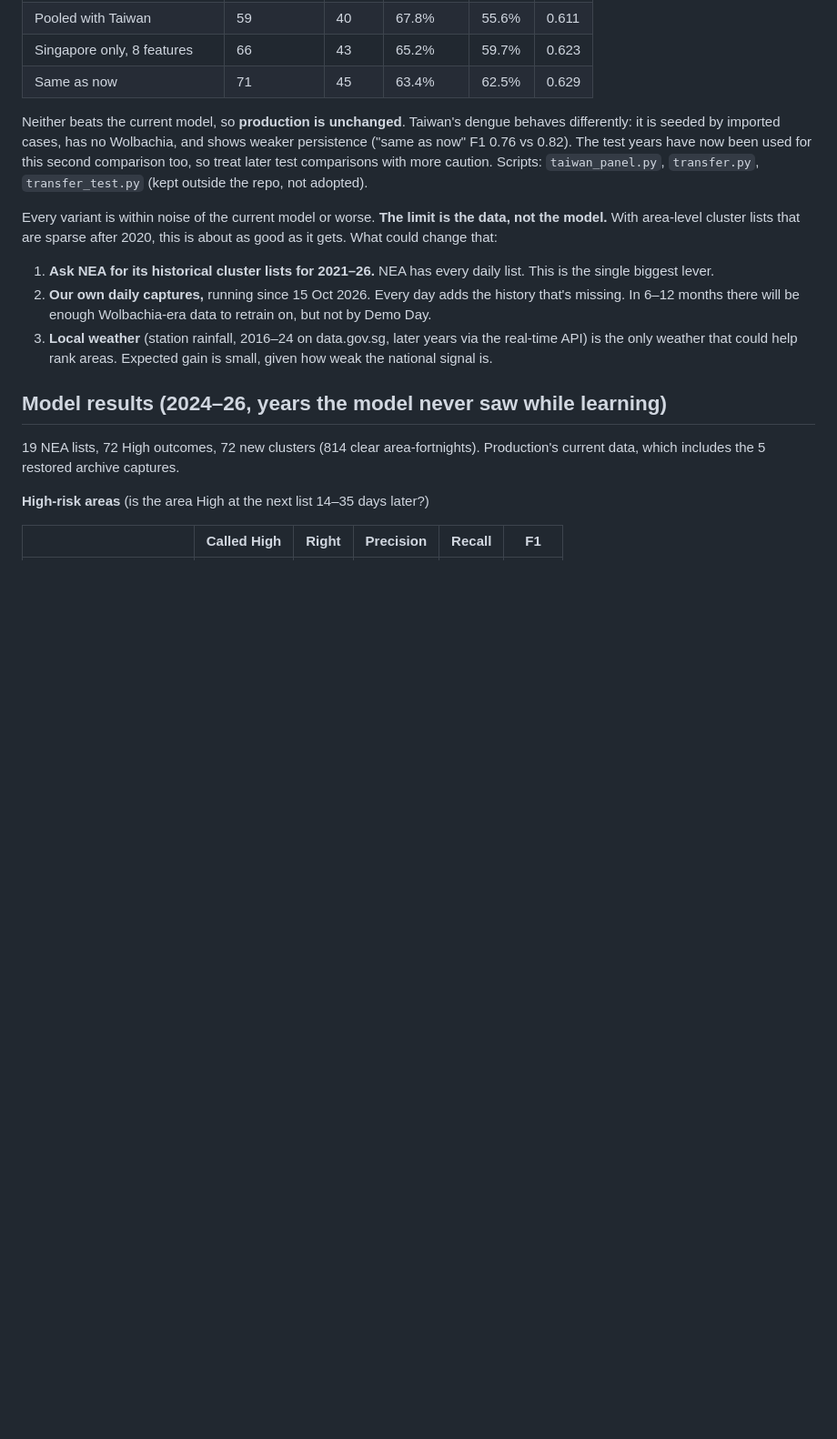
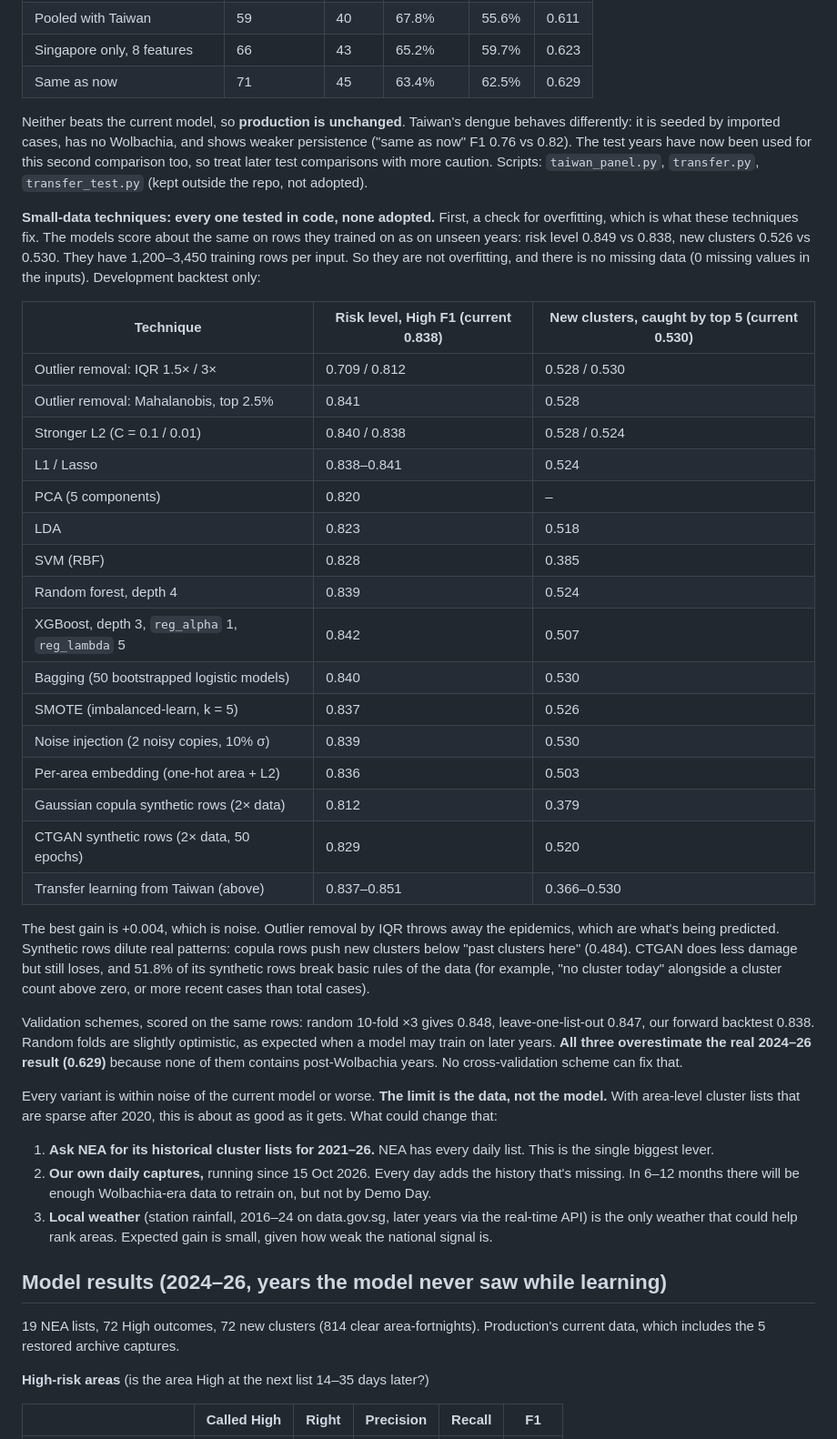
Before and after one commit to sanjsky24/Databricks_Upside_Devs_Submission, a Markdown page: docs/PROGRESS.md, the part around the change. Shown at 91% size. Drawn GitHub-style; blank space fills up the shorter version.

Commit message:
Progress: record every small-data technique tested (none adopted)
Co-Authored-By: Claude Opus 5.5 (1M context) <noreply@anthropic.com>

```diff
--- a/docs/PROGRESS.md
+++ b/docs/PROGRESS.md
@@ -143,6 +143,39 @@ seeded by imported cases, has no Wolbachia, and shows weaker persistence ("same
 years have now been used for this second comparison too, so treat later test comparisons with more caution.
 Scripts: `taiwan_panel.py`, `transfer.py`, `transfer_test.py` (kept outside the repo, not adopted).
 
+**Small-data techniques: every one tested in code, none adopted.** First, a check for overfitting, which is what
+these techniques fix. The models score about the same on rows they trained on as on unseen years: risk level
+0.849 vs 0.838, new clusters 0.526 vs 0.530. They have 1,200–3,450 training rows per input. So they are not
+overfitting, and there is no missing data (0 missing values in the inputs). Development backtest only:
+
+| Technique | Risk level, High F1 (current 0.838) | New clusters, caught by top 5 (current 0.530) |
+|---|---|---|
+| Outlier removal: IQR 1.5× / 3× | 0.709 / 0.812 | 0.528 / 0.530 |
+| Outlier removal: Mahalanobis, top 2.5% | 0.841 | 0.528 |
+| Stronger L2 (C = 0.1 / 0.01) | 0.840 / 0.838 | 0.528 / 0.524 |
+| L1 / Lasso | 0.838–0.841 | 0.524 |
+| PCA (5 components) | 0.820 | – |
+| LDA | 0.823 | 0.518 |
+| SVM (RBF) | 0.828 | 0.385 |
+| Random forest, depth 4 | 0.839 | 0.524 |
+| XGBoost, depth 3, `reg_alpha` 1, `reg_lambda` 5 | 0.842 | 0.507 |
+| Bagging (50 bootstrapped logistic models) | 0.840 | 0.530 |
+| SMOTE (imbalanced-learn, k = 5) | 0.837 | 0.526 |
+| Noise injection (2 noisy copies, 10% σ) | 0.839 | 0.530 |
+| Per-area embedding (one-hot area + L2) | 0.836 | 0.503 |
+| Gaussian copula synthetic rows (2× data) | 0.812 | 0.379 |
+| CTGAN synthetic rows (2× data, 50 epochs) | 0.829 | 0.520 |
+| Transfer learning from Taiwan (above) | 0.837–0.851 | 0.366–0.530 |
+
+The best gain is +0.004, which is noise. Outlier removal by IQR throws away the epidemics, which are what's being
+predicted. Synthetic rows dilute real patterns: copula rows push new clusters below "past clusters here" (0.484). CTGAN does less damage but still loses, and 51.8% of its synthetic rows break basic rules of the data
+(for example, "no cluster today" alongside a cluster count above zero, or more recent cases than total cases).
+
+Validation schemes, scored on the same rows: random 10-fold ×3 gives 0.848, leave-one-list-out 0.847, our
+forward backtest 0.838. Random folds are slightly optimistic, as expected when a model may train on later years.
+**All three overestimate the real 2024–26 result (0.629)** because none of them contains post-Wolbachia years.
+No cross-validation scheme can fix that.
+
 Every variant is within noise of the current model or worse. **The limit is the data, not the model.** With
 area-level cluster lists that are sparse after 2020, this is about as good as it gets. What could change that:
 
```
